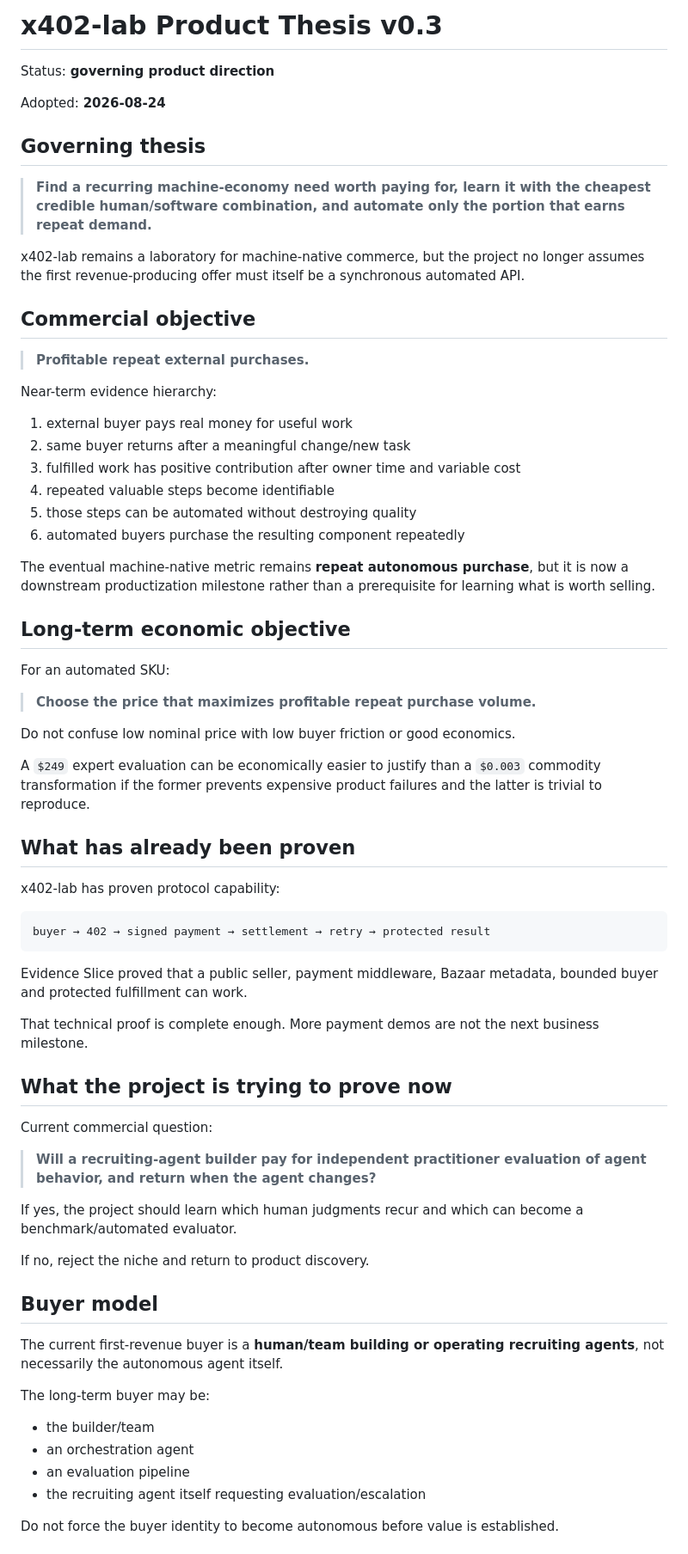
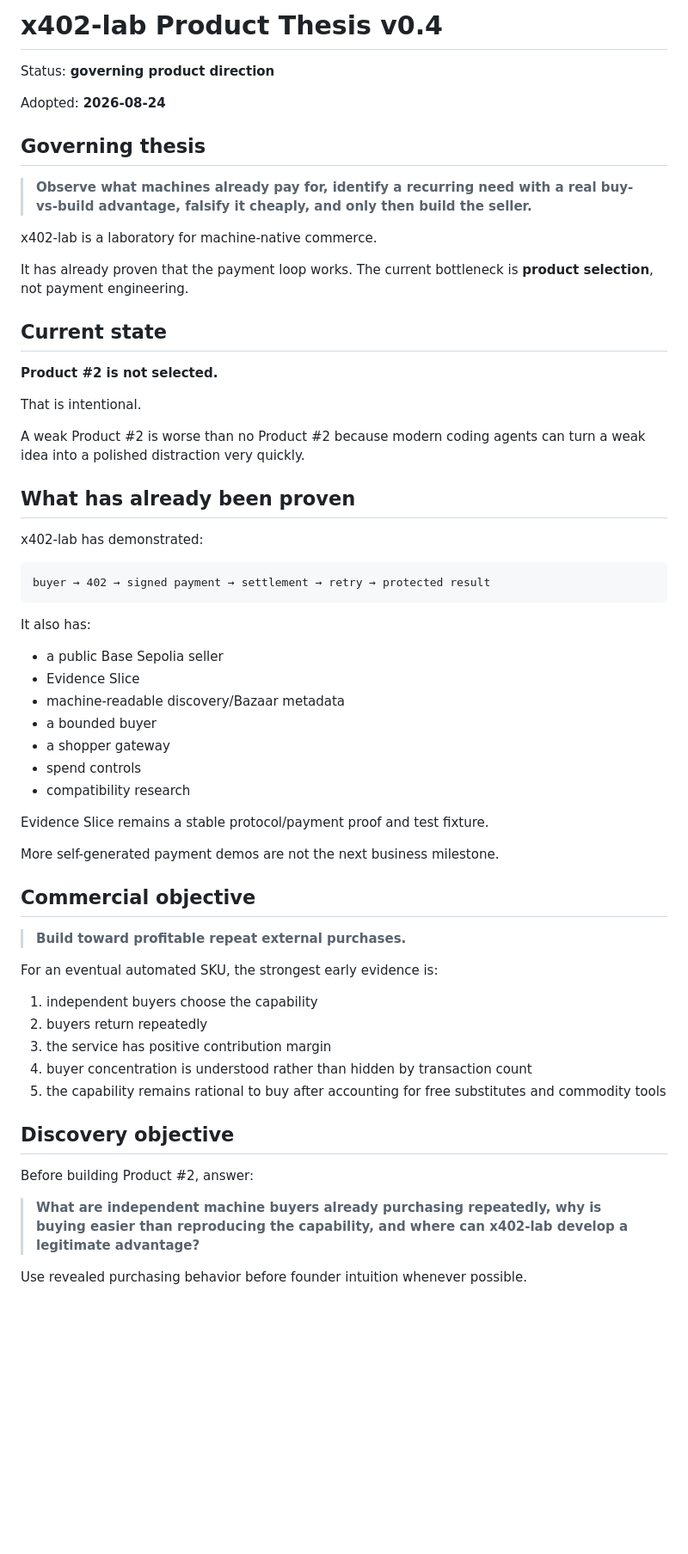
Before and after one commit to RichardRacette/x402-lab, a Markdown page: docs/PRODUCT-THESIS.md, the part around one of its changes. Shown at 86% size. GitHub-like rendering; blank space fills up the shorter version.

````diff
--- a/docs/PRODUCT-THESIS.md
+++ b/docs/PRODUCT-THESIS.md
@@ -1,4 +1,4 @@
-# x402-lab Product Thesis v0.3
+# x402-lab Product Thesis v0.4
 
 Status: **governing product direction**
 
@@ -6,67 +6,59 @@ Adopted: **2026-08-24**
 
 ## Governing thesis
 
-> **Find a recurring machine-economy need worth paying for, learn it with the cheapest credible human/software combination, and automate only the portion that earns repeat demand.**
+> **Observe what machines already pay for, identify a recurring need with a real buy-vs-build advantage, falsify it cheaply, and only then build the seller.**
 
-x402-lab remains a laboratory for machine-native commerce, but the project no longer assumes the first revenue-producing offer must itself be a synchronous automated API.
+x402-lab is a laboratory for machine-native commerce.
 
-## Commercial objective
+It has already proven that the payment loop works. The current bottleneck is **product selection**, not payment engineering.
 
-> **Profitable repeat external purchases.**
+## Current state
 
-Near-term evidence hierarchy:
+**Product #2 is not selected.**
 
-1. external buyer pays real money for useful work
-2. same buyer returns after a meaningful change/new task
-3. fulfilled work has positive contribution after owner time and variable cost
-4. repeated valuable steps become identifiable
-5. those steps can be automated without destroying quality
-6. automated buyers purchase the resulting component repeatedly
+That is intentional.
 
-The eventual machine-native metric remains **repeat autonomous purchase**, but it is now a downstream productization milestone rather than a prerequisite for learning what is worth selling.
-
-## Long-term economic objective
-
-For an automated SKU:
-
-> **Choose the price that maximizes profitable repeat purchase volume.**
-
-Do not confuse low nominal price with low buyer friction or good economics.
-
-A `$249` expert evaluation can be economically easier to justify than a `$0.003` commodity transformation if the former prevents expensive product failures and the latter is trivial to reproduce.
+A weak Product #2 is worse than no Product #2 because modern coding agents can turn a weak idea into a polished distraction very quickly.
 
 ## What has already been proven
 
-x402-lab has proven protocol capability:
+x402-lab has demonstrated:
 
 ```text
 buyer → 402 → signed payment → settlement → retry → protected result
 ```
 
-Evidence Slice proved that a public seller, payment middleware, Bazaar metadata, bounded buyer and protected fulfillment can work.
+It also has:
 
-That technical proof is complete enough. More payment demos are not the next business milestone.
+- a public Base Sepolia seller
+- Evidence Slice
+- machine-readable discovery/Bazaar metadata
+- a bounded buyer
+- a shopper gateway
+- spend controls
+- compatibility research
 
-## What the project is trying to prove now
+Evidence Slice remains a stable protocol/payment proof and test fixture.
 
-Current commercial question:
+More self-generated payment demos are not the next business milestone.
 
-> **Will a recruiting-agent builder pay for independent practitioner evaluation of agent behavior, and return when the agent changes?**
+## Commercial objective
 
-If yes, the project should learn which human judgments recur and which can become a benchmark/automated evaluator.
+> **Build toward profitable repeat external purchases.**
 
-If no, reject the niche and return to product discovery.
+For an eventual automated SKU, the strongest early evidence is:
 
-## Buyer model
+1. independent buyers choose the capability
+2. buyers return repeatedly
+3. the service has positive contribution margin
+4. buyer concentration is understood rather than hidden by transaction count
+5. the capability remains rational to buy after accounting for free substitutes and commodity tools
 
-The current first-revenue buyer is a **human/team building or operating recruiting agents**, not necessarily the autonomous agent itself.
+## Discovery objective
 
-The long-term buyer may be:
+Before building Product #2, answer:
 
-- the builder/team
-- an orchestration agent
-- an evaluation pipeline
-- the recruiting agent itself requesting evaluation/escalation
+> **What are independent machine buyers already purchasing repeatedly, why is buying easier than reproducing the capability, and where can x402-lab develop a legitimate advantage?**
 
-Do not force the buyer identity to become autonomous before value is established.
+Use revealed purchasing behavior before founder intuition whenever possible.
 
````
Also changed, not shown: other parts of docs/PRODUCT-THESIS.md (+209 -115 lines).
